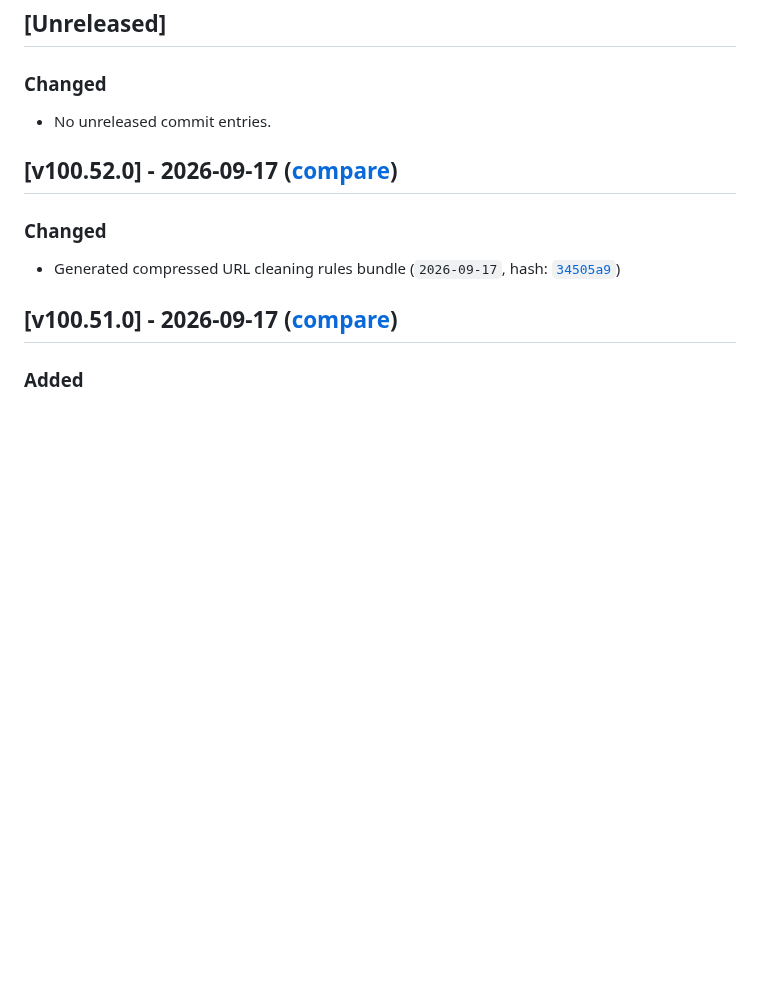
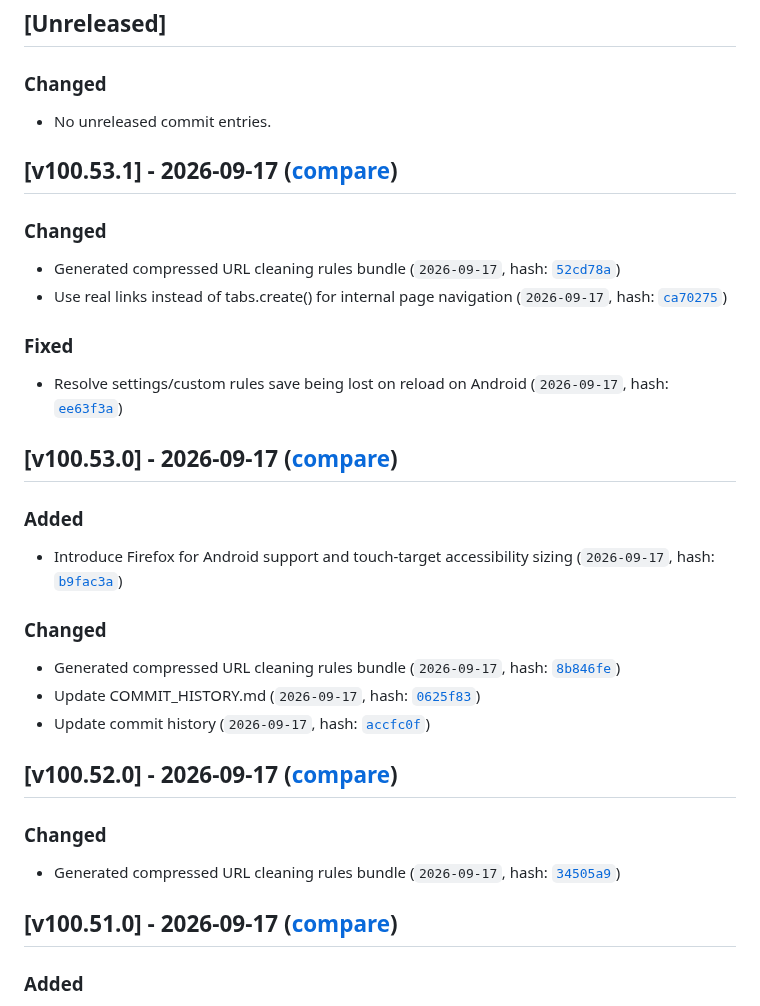
Before and after one commit to Linkumori/Linkumori-Addon, a Markdown page: CHANGELOG.md, the part around the change. Drawn GitHub-style; blank space fills up the shorter version.

Commit message:
chore: update changelog for v100.53.1

```diff
--- a/CHANGELOG.md
+++ b/CHANGELOG.md
@@ -15,6 +15,23 @@ and this project adheres to [Semantic Versioning](https://semver.org/spec/v2.0.0
 ## [Unreleased]
 ### Changed
 - No unreleased commit entries.
+
+## [v100.53.1] - 2026-09-17 ([compare](https://github.com/Linkumori/Linkumori-Addon/compare/linkumori-v100.53.0...linkumori-v100.53.1))
+### Changed
+- Generated compressed URL cleaning rules bundle (`2026-09-17`, hash: [`52cd78a`](https://github.com/Linkumori/Linkumori-Addon/commit/52cd78a))
+- Use real <a href> links instead of tabs.create() for internal page navigation (`2026-09-17`, hash: [`ca70275`](https://github.com/Linkumori/Linkumori-Addon/commit/ca70275))
+
+### Fixed
+- Resolve settings/custom rules save being lost on reload on Android (`2026-09-17`, hash: [`ee63f3a`](https://github.com/Linkumori/Linkumori-Addon/commit/ee63f3a))
+
+## [v100.53.0] - 2026-09-17 ([compare](https://github.com/Linkumori/Linkumori-Addon/compare/linkumori-v100.52.0...linkumori-v100.53.0))
+### Added
+- Introduce Firefox for Android support and touch-target accessibility sizing (`2026-09-17`, hash: [`b9fac3a`](https://github.com/Linkumori/Linkumori-Addon/commit/b9fac3a))
+
+### Changed
+- Generated compressed URL cleaning rules bundle (`2026-09-17`, hash: [`8b846fe`](https://github.com/Linkumori/Linkumori-Addon/commit/8b846fe))
+- Update COMMIT_HISTORY.md (`2026-09-17`, hash: [`0625f83`](https://github.com/Linkumori/Linkumori-Addon/commit/0625f83))
+- Update commit history (`2026-09-17`, hash: [`accfc0f`](https://github.com/Linkumori/Linkumori-Addon/commit/accfc0f))
 
 ## [v100.52.0] - 2026-09-17 ([compare](https://github.com/Linkumori/Linkumori-Addon/compare/linkumori-v100.51.0...linkumori-v100.52.0))
 ### Changed
```
